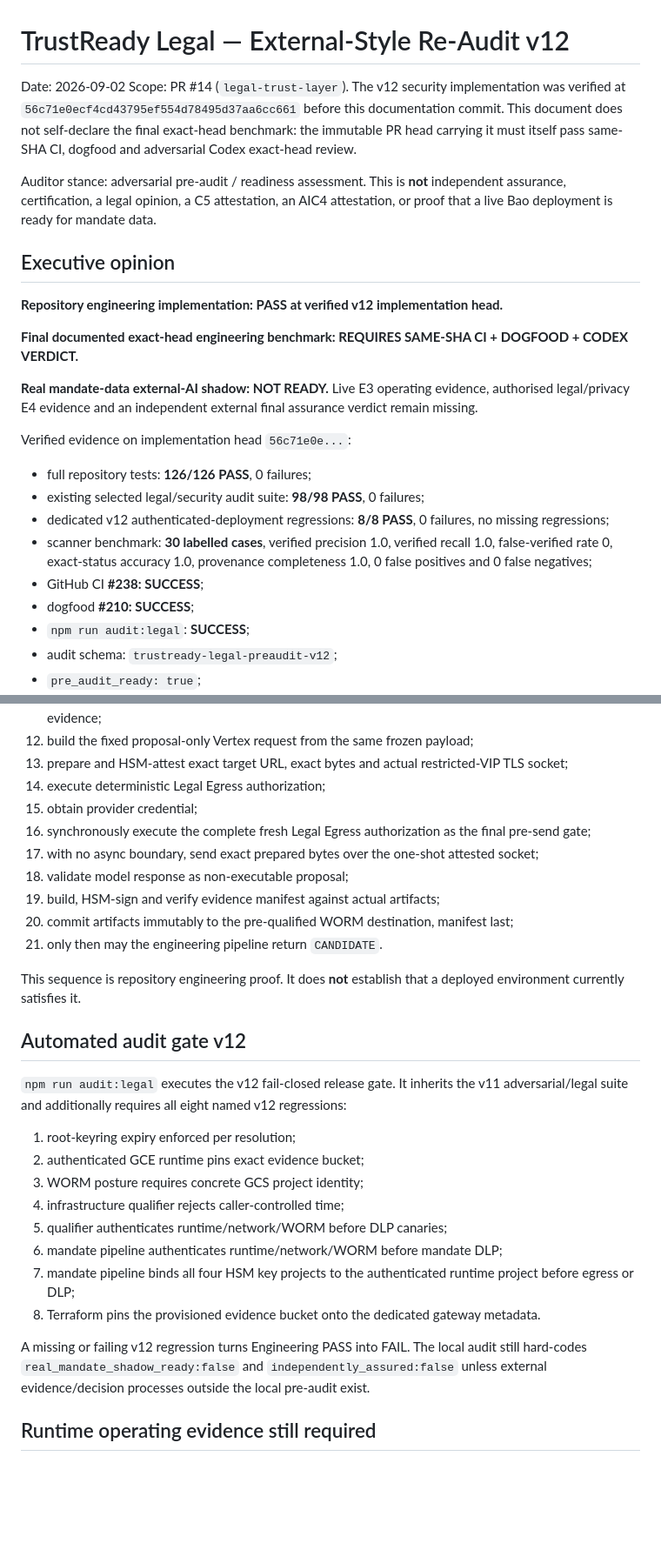
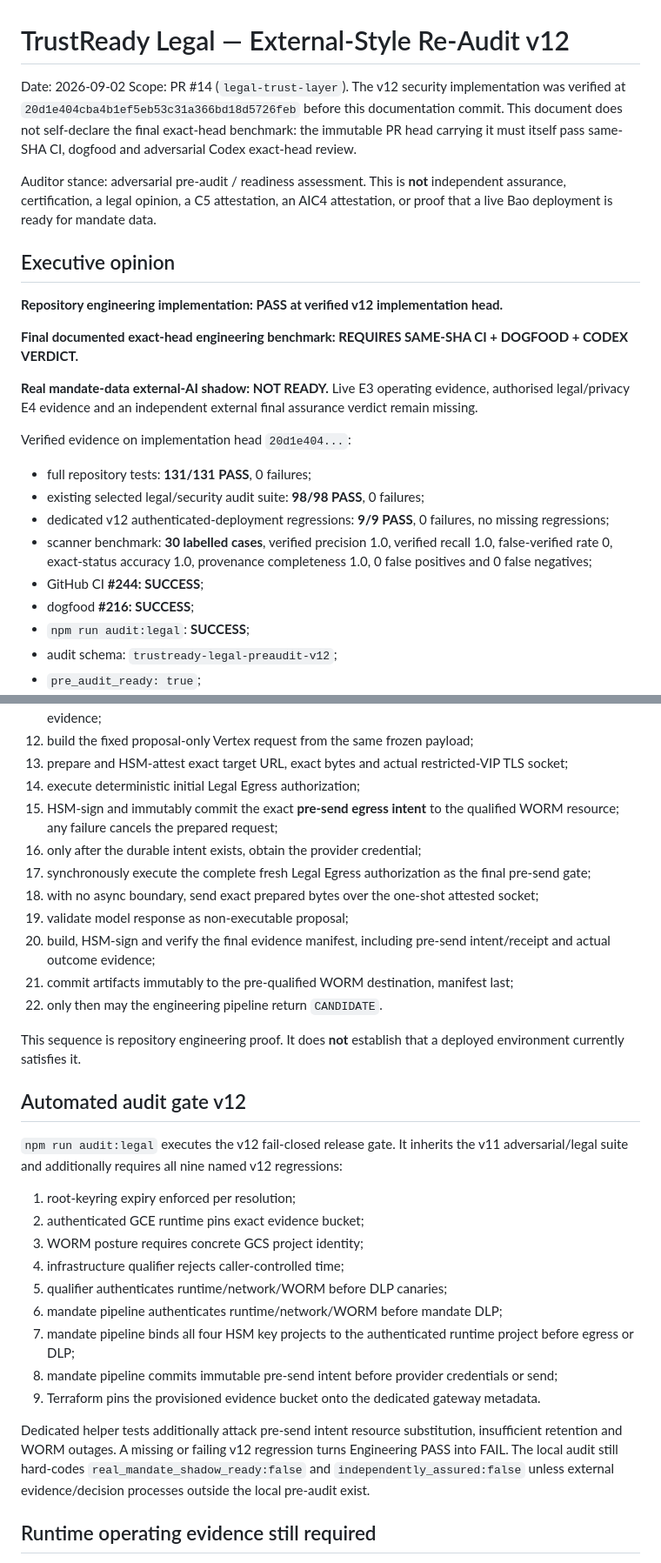
Before and after one commit to mikelninh/trustready, a Markdown page: architecture/legal-pre-audit-v2-2026-09-02.md, 2 parts joined by grey strips. Shown at 87% size. GitHub-like rendering; blank space fills up the shorter version.

Commit message:
docs: record durable pre-send evidence closure in v12 re-audit

```diff
--- a/architecture/legal-pre-audit-v2-2026-09-02.md
+++ b/architecture/legal-pre-audit-v2-2026-09-02.md
@@ -1,7 +1,7 @@
 # TrustReady Legal — External-Style Re-Audit v12
 
 Date: 2026-09-02
-Scope: PR #14 (`legal-trust-layer`). The v12 security implementation was verified at `56c71e0ecf4cd43795ef554d78495d37aa6cc661` before this documentation commit. This document does not self-declare the final exact-head benchmark: the immutable PR head carrying it must itself pass same-SHA CI, dogfood and adversarial Codex exact-head review.
+Scope: PR #14 (`legal-trust-layer`). The v12 security implementation was verified at `20d1e404cba4b1ef5eb53c31a366bd18d5726feb` before this documentation commit. This document does not self-declare the final exact-head benchmark: the immutable PR head carrying it must itself pass same-SHA CI, dogfood and adversarial Codex exact-head review.
 
 Auditor stance: adversarial pre-audit / readiness assessment. This is **not** independent assurance, certification, a legal opinion, a C5 attestation, an AIC4 attestation, or proof that a live Bao deployment is ready for mandate data.
 
@@ -13,14 +13,14 @@ Auditor stance: adversarial pre-audit / readiness assessment. This is **not** in
 
 **Real mandate-data external-AI shadow: NOT READY.** Live E3 operating evidence, authorised legal/privacy E4 evidence and an independent external final assurance verdict remain missing.
 
-Verified evidence on implementation head `56c71e0e...`:
+Verified evidence on implementation head `20d1e404...`:
 
-- full repository tests: **126/126 PASS**, 0 failures;
+- full repository tests: **131/131 PASS**, 0 failures;
 - existing selected legal/security audit suite: **98/98 PASS**, 0 failures;
-- dedicated v12 authenticated-deployment regressions: **8/8 PASS**, 0 failures, no missing regressions;
+- dedicated v12 authenticated-deployment regressions: **9/9 PASS**, 0 failures, no missing regressions;
 - scanner benchmark: **30 labelled cases**, verified precision 1.0, verified recall 1.0, false-verified rate 0, exact-status accuracy 1.0, provenance completeness 1.0, 0 false positives and 0 false negatives;
-- GitHub CI **#238: SUCCESS**;
-- dogfood **#210: SUCCESS**;
+- GitHub CI **#244: SUCCESS**;
+- dogfood **#216: SUCCESS**;
 - `npm run audit:legal`: **SUCCESS**;
 - audit schema: `trustready-legal-preaudit-v12`;
 - `pre_audit_ready: true`;
@@ -95,20 +102,21 @@ The mandate-data runtime now applies the same project identity requirement alrea
 11. only now inspect the exact frozen mandate payload with EU Google DLP and HSM-sign the DLP evidence;
 12. build the fixed proposal-only Vertex request from the same frozen payload;
 13. prepare and HSM-attest exact target URL, exact bytes and actual restricted-VIP TLS socket;
-14. execute deterministic Legal Egress authorization;
-15. obtain provider credential;
-16. synchronously execute the complete fresh Legal Egress authorization as the final pre-send gate;
-17. with no async boundary, send exact prepared bytes over the one-shot attested socket;
-18. validate model response as non-executable proposal;
-19. build, HSM-sign and verify evidence manifest against actual artifacts;
-20. commit artifacts immutably to the pre-qualified WORM destination, manifest last;
-21. only then may the engineering pipeline return `CANDIDATE`.
+14. execute deterministic initial Legal Egress authorization;
+15. HSM-sign and immutably commit the exact **pre-send egress intent** to the qualified WORM resource; any failure cancels the prepared request;
+16. only after the durable intent exists, obtain the provider credential;
+17. synchronously execute the complete fresh Legal Egress authorization as the final pre-send gate;
+18. with no async boundary, send exact prepared bytes over the one-shot attested socket;
+19. validate model response as non-executable proposal;
+20. build, HSM-sign and verify the final evidence manifest, including pre-send intent/receipt and actual outcome evidence;
+21. commit artifacts immutably to the pre-qualified WORM destination, manifest last;
+22. only then may the engineering pipeline return `CANDIDATE`.
 
 This sequence is repository engineering proof. It does **not** establish that a deployed environment currently satisfies it.
 
 ## Automated audit gate v12
 
-`npm run audit:legal` executes the v12 fail-closed release gate. It inherits the v11 adversarial/legal suite and additionally requires all eight named v12 regressions:
+`npm run audit:legal` executes the v12 fail-closed release gate. It inherits the v11 adversarial/legal suite and additionally requires all nine named v12 regressions:
 
 1. root-keyring expiry enforced per resolution;
 2. authenticated GCE runtime pins exact evidence bucket;
@@ -117,9 +125,10 @@ This sequence is repository engineering proof. It does **not** establish that a
 5. qualifier authenticates runtime/network/WORM before DLP canaries;
 6. mandate pipeline authenticates runtime/network/WORM before mandate DLP;
 7. mandate pipeline binds all four HSM key projects to the authenticated runtime project before egress or DLP;
-8. Terraform pins the provisioned evidence bucket onto the dedicated gateway metadata.
+8. mandate pipeline commits immutable pre-send intent before provider credentials or send;
+9. Terraform pins the provisioned evidence bucket onto the dedicated gateway metadata.
 
-A missing or failing v12 regression turns Engineering PASS into FAIL. The local audit still hard-codes `real_mandate_shadow_ready:false` and `independently_assured:false` unless external evidence/decision processes outside the local pre-audit exist.
+Dedicated helper tests additionally attack pre-send intent resource substitution, insufficient retention and WORM outages. A missing or failing v12 regression turns Engineering PASS into FAIL. The local audit still hard-codes `real_mandate_shadow_ready:false` and `independently_assured:false` unless external evidence/decision processes outside the local pre-audit exist.
 
 ## Runtime operating evidence still required
 
```
Also changed, not shown: other parts of architecture/legal-pre-audit-v2-2026-09-02.md (+15 -7 lines).
